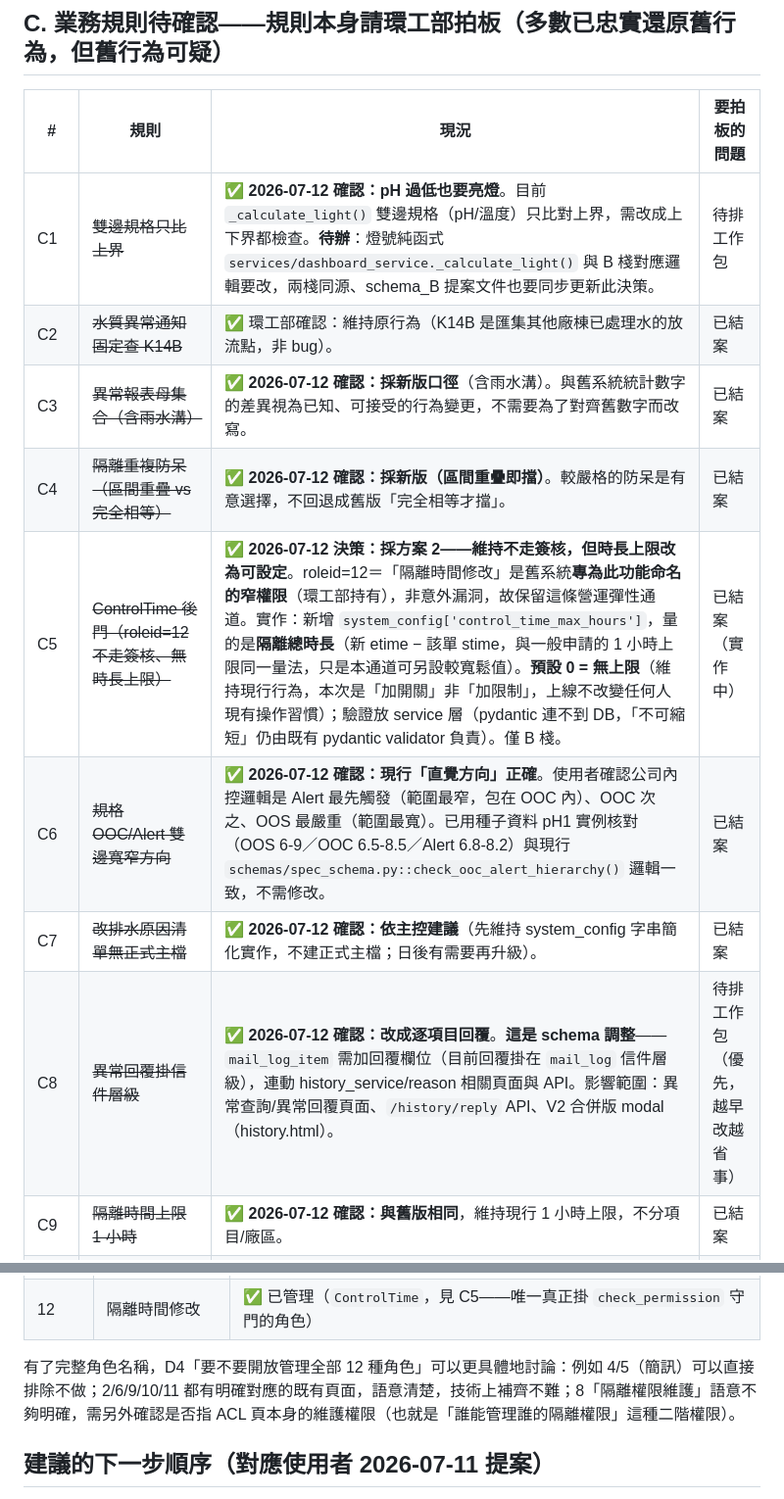
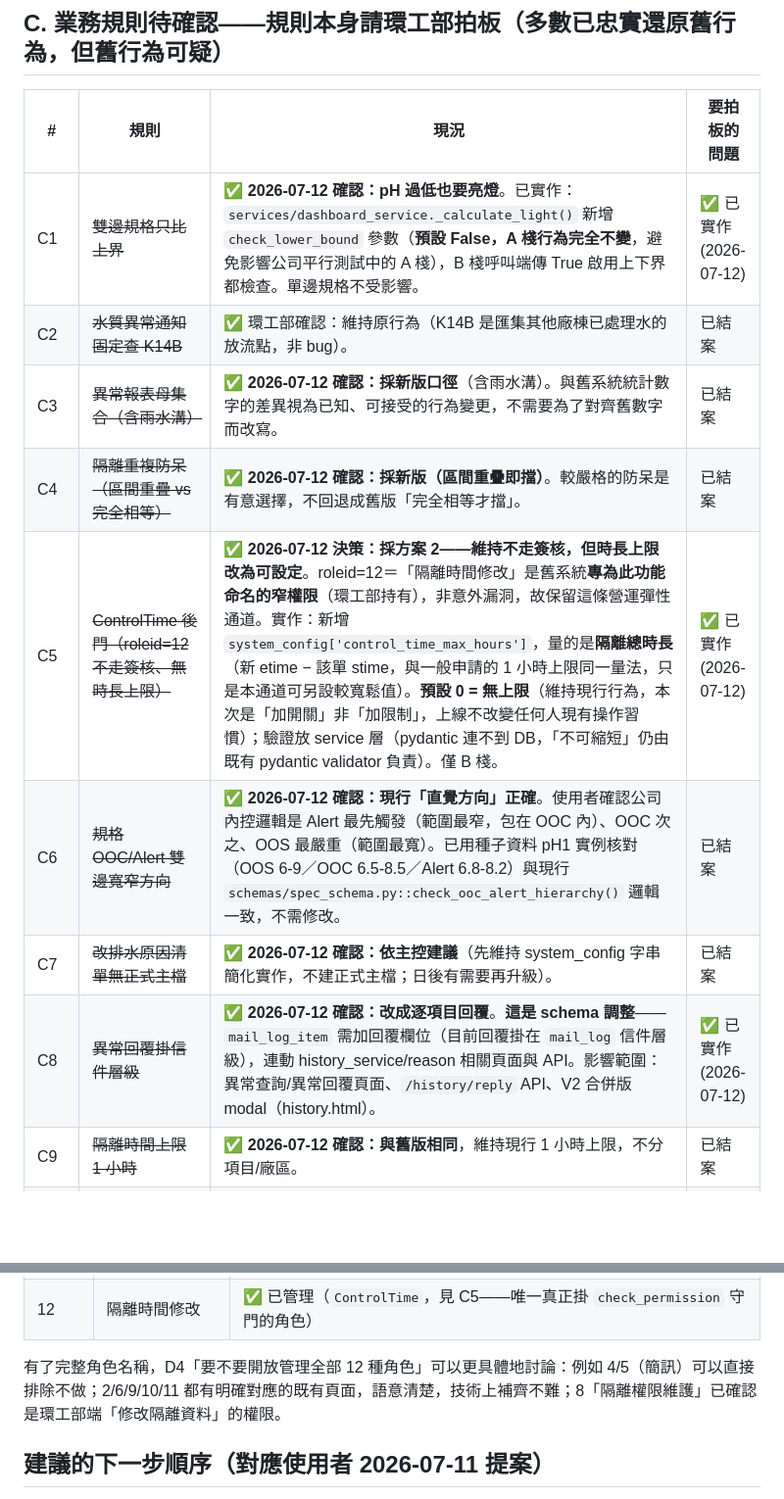
Before and after one commit to channian/VOC_Python_Rebuild, a Markdown page: docs/標準化與待調整清單.md, 2 parts joined by grey strips. Shown at 98% size. GitHub-like rendering; blank space fills up the shorter version.

Commit message:
docs：C1/C5/C8 標記為已實作，修正與完成狀態矛盾的敘述

```diff
--- a/docs/標準化與待調整清單.md
+++ b/docs/標準化與待調整清單.md
@@ -33,14 +33,14 @@
 
 | # | 規則 | 現況 | 要拍板的問題 |
 |---|---|---|---|
-| C1 | ~~雙邊規格只比上界~~ | ✅ **2026-07-12 確認：pH 過低也要亮燈**。目前 `_calculate_light()` 雙邊規格（pH/溫度）只比對上界，需改成上下界都檢查。**待辦**：燈號純函式 `services/dashboard_service._calculate_light()` 與 B 棧對應邏輯要改，兩棧同源、schema_B 提案文件也要同步更新此決策。 | 待排工作包 |
+| C1 | ~~雙邊規格只比上界~~ | ✅ **2026-07-12 確認：pH 過低也要亮燈**。已實作：`services/dashboard_service._calculate_light()` 新增 `check_lower_bound` 參數（**預設 False，A 棧行為完全不變**，避免影響公司平行測試中的 A 棧），B 棧呼叫端傳 True 啟用上下界都檢查。單邊規格不受影響。 | ✅ 已實作(2026-07-12) |
 | C2 | ~~水質異常通知固定查 K14B~~ | ✅ 環工部確認：維持原行為（K14B 是匯集其他廠棟已處理水的放流點，非 bug）。 | 已結案 |
 | C3 | ~~異常報表母集合（含雨水溝）~~ | ✅ **2026-07-12 確認：採新版口徑**（含雨水溝）。與舊系統統計數字的差異視為已知、可接受的行為變更，不需要為了對齊舊數字而改寫。 | 已結案 |
 | C4 | ~~隔離重複防呆（區間重疊 vs 完全相等）~~ | ✅ **2026-07-12 確認：採新版（區間重疊即擋）**。較嚴格的防呆是有意選擇，不回退成舊版「完全相等才擋」。 | 已結案 |
-| C5 | ~~ControlTime 後門（roleid=12 不走簽核、無時長上限）~~ | ✅ **2026-07-12 決策：採方案 2——維持不走簽核，但時長上限改為可設定**。roleid=12＝「隔離時間修改」是舊系統**專為此功能命名的窄權限**（環工部持有），非意外漏洞，故保留這條營運彈性通道。實作：新增 `system_config['control_time_max_hours']`，量的是**隔離總時長**（新 etime − 該單 stime，與一般申請的 1 小時上限同一量法，只是本通道可另設較寬鬆值）。**預設 0 = 無上限**（維持現行行為，本次是「加開關」非「加限制」，上線不改變任何人現有操作習慣）；驗證放 service 層（pydantic 連不到 DB，「不可縮短」仍由既有 pydantic validator 負責）。僅 B 棧。 | 已結案（實作中） |
+| C5 | ~~ControlTime 後門（roleid=12 不走簽核、無時長上限）~~ | ✅ **2026-07-12 決策：採方案 2——維持不走簽核，但時長上限改為可設定**。roleid=12＝「隔離時間修改」是舊系統**專為此功能命名的窄權限**（環工部持有），非意外漏洞，故保留這條營運彈性通道。實作：新增 `system_config['control_time_max_hours']`，量的是**隔離總時長**（新 etime − 該單 stime，與一般申請的 1 小時上限同一量法，只是本通道可另設較寬鬆值）。**預設 0 = 無上限**（維持現行行為，本次是「加開關」非「加限制」，上線不改變任何人現有操作習慣）；驗證放 service 層（pydantic 連不到 DB，「不可縮短」仍由既有 pydantic validator 負責）。僅 B 棧。 | ✅ 已實作(2026-07-12) |
 | C6 | ~~規格 OOC/Alert 雙邊寬窄方向~~ | ✅ **2026-07-12 確認：現行「直覺方向」正確**。使用者確認公司內控邏輯是 Alert 最先觸發（範圍最窄，包在 OOC 內）、OOC 次之、OOS 最嚴重（範圍最寬）。已用種子資料 pH1 實例核對（OOS 6-9／OOC 6.5-8.5／Alert 6.8-8.2）與現行 `schemas/spec_schema.py::check_ooc_alert_hierarchy()` 邏輯一致，不需修改。 | 已結案 |
 | C7 | ~~改排水原因清單無正式主檔~~ | ✅ **2026-07-12 確認：依主控建議**（先維持 system_config 字串簡化實作，不建正式主檔；日後有需要再升級）。 | 已結案 |
-| C8 | ~~異常回覆掛信件層級~~ | ✅ **2026-07-12 確認：改成逐項目回覆**。**這是 schema 調整**——`mail_log_item` 需加回覆欄位（目前回覆掛在 `mail_log` 信件層級），連動 history_service/reason 相關頁面與 API。影響範圍：異常查詢/異常回覆頁面、`/history/reply` API、V2 合併版 modal（history.html）。 | 待排工作包（優先，越早改越省事） |
+| C8 | ~~異常回覆掛信件層級~~ | ✅ **2026-07-12 確認：改成逐項目回覆**。**這是 schema 調整**——`mail_log_item` 需加回覆欄位（目前回覆掛在 `mail_log` 信件層級），連動 history_service/reason 相關頁面與 API。影響範圍：異常查詢/異常回覆頁面、`/history/reply` API、V2 合併版 modal（history.html）。 | ✅ 已實作(2026-07-12) |
 | C9 | ~~隔離時間上限 1 小時~~ | ✅ **2026-07-12 確認：與舊版相同**，維持現行 1 小時上限，不分項目/廠區。 | 已結案 |
 | C10 | ~~CheckMAILlog 原始碼未取得~~ | ✅ **2026-07-12 已取得並確認結案**：使用者提供 `ASEJOBS` repo 的 `jobs/SendMail.cs`。`CheckMAILlog`/`CheckMAILlog1` 是 `dbPMS`（電力管理系統）類別的方法，供 `SendMail_IH主機連線異常通知()`/`SendMail_IH_TAG斷訊通知()` 做「今天是否已寄過同一則錯誤」的寄信防重複判斷（回傳 1=已寄過、0=未寄）。這是 **IH(iHistorian) 基礎設施監控的一部分，操作 `dbPMS` 資料庫，與 VOC 水質平台（`dbVOC`）完全無關**，不在本次移植範圍內，**不需要任何動作**。附帶價值：同一份檔案內的 `SendMail_廠務法規許可值標準化管控報表()` 才是真正的 VOC 派報 JOB（`dbVOC`/`GetDataRed`/`GetMailList`/msg1·msg2/K14B CC 邏輯），與現有 `services_b/dispatch_service.py` 的移植邏輯完全吻合，等於一次額外交叉驗證，確認派報邏輯移植正確、無需修改。 | 已結案（無動作） |
 
@@ -72,7 +72,7 @@
 | 11 | 中水緊急通知 | 對應中水通知頁，未掛權限檢查 |
 | 12 | 隔離時間修改 | ✅ 已管理（`ControlTime`，見 C5——唯一真正掛 `check_permission` 守門的角色） |
 
-有了完整角色名稱，D4「要不要開放管理全部 12 種角色」可以更具體地討論：例如 4/5（簡訊）可以直接排除不做；2/6/9/10/11 都有明確對應的既有頁面，語意清楚，技術上補齊不難；8「隔離權限維護」語意不夠明確，需另外確認是否指 ACL 頁本身的維護權限（也就是「誰能管理誰的隔離權限」這種二階權限）。
+有了完整角色名稱，D4「要不要開放管理全部 12 種角色」可以更具體地討論：例如 4/5（簡訊）可以直接排除不做；2/6/9/10/11 都有明確對應的既有頁面，語意清楚，技術上補齊不難；8「隔離權限維護」已確認是環工部端「修改隔離資料」的權限。
 
 ## 建議的下一步順序（對應使用者 2026-07-11 提案）
 
```
